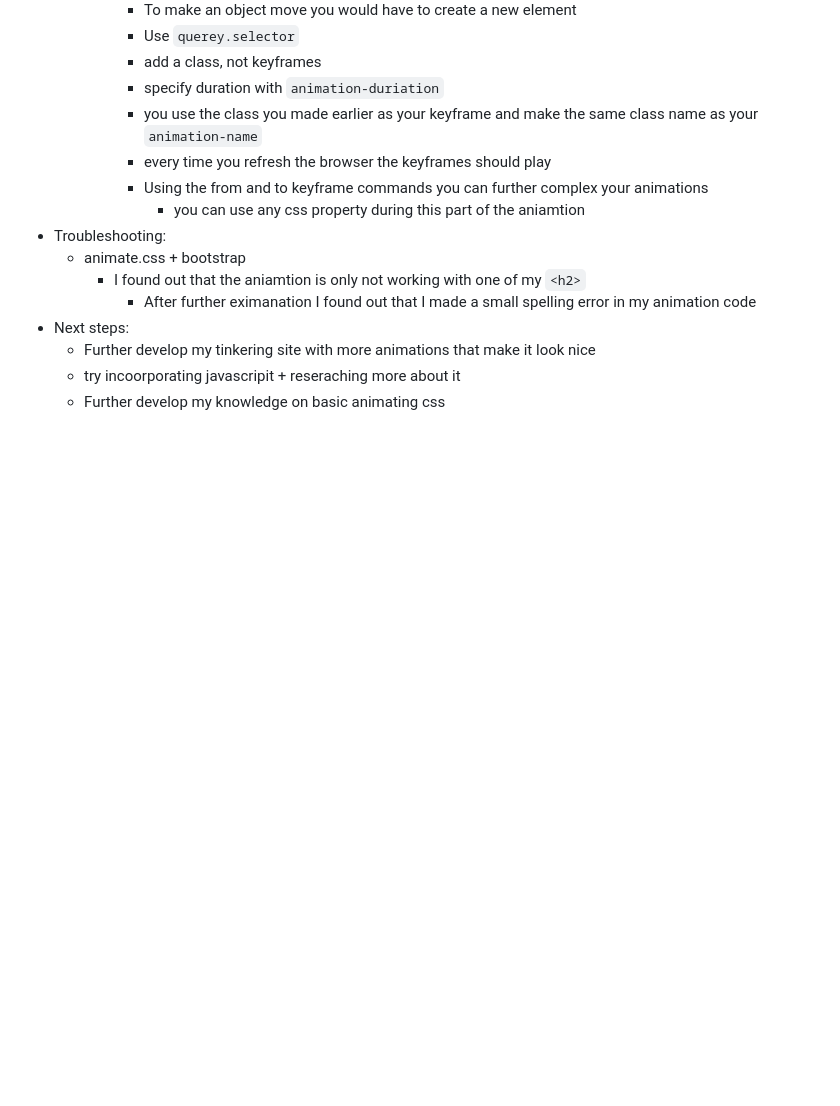
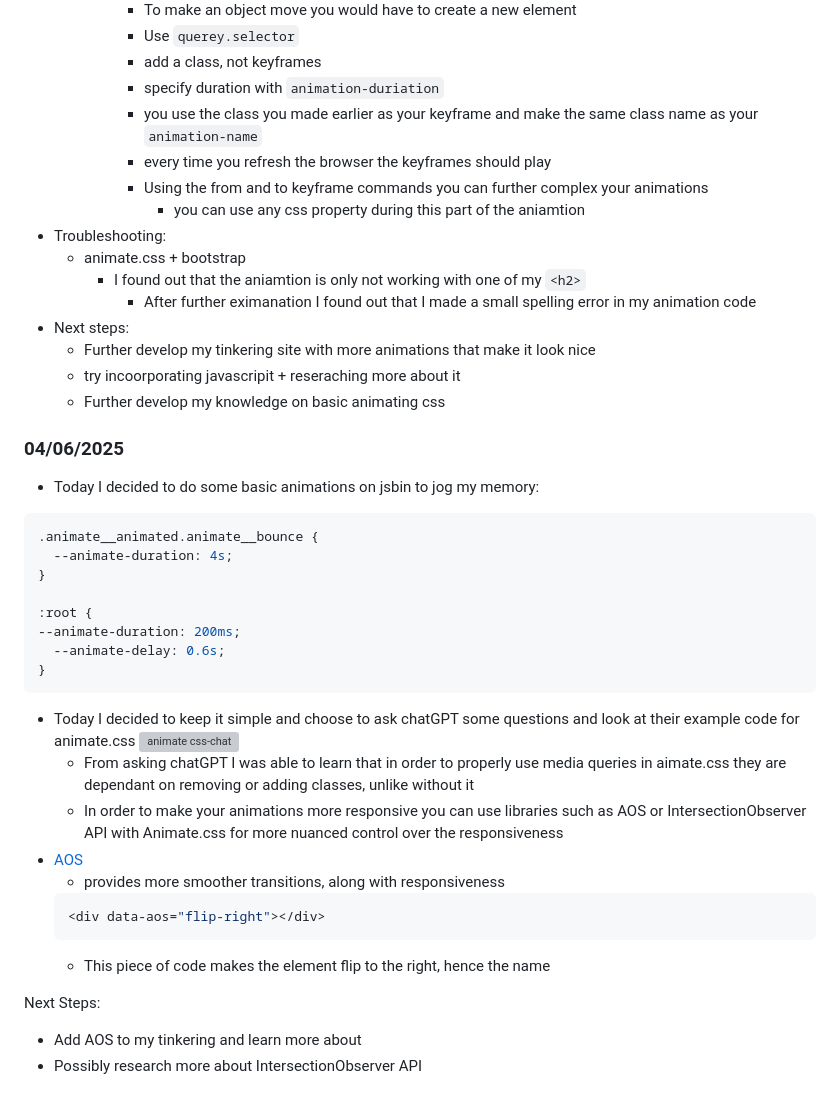
Before and after one commit to jehans8543/sep10-freedom-project, a Markdown page: tool/learning-log.md, the part around the change. Rendered like a GitHub page; blank space fills up the shorter version; grey boxes are pictures that could not be loaded.

````diff
--- a/tool/learning-log.md
+++ b/tool/learning-log.md
@@ -96,6 +96,33 @@
   * try incoorporating javascripit + reseraching more about it
   * Further develop my knowledge on basic animating css
 
+### 04/06/2025
+* Today I decided to do some basic animations on jsbin to jog my memory:
+``` CSS
+.animate__animated.animate__bounce {
+  --animate-duration: 4s;
+}
+
+:root {
+--animate-duration: 200ms;
+  --animate-delay: 0.6s;
+}
+```
+* Today I decided to keep it simple and choose to ask chatGPT some questions and look at their example code for animate.css
+![animate css-chat](https://github.com/user-attachments/assets/f3cf471a-ad2d-4863-9ae8-7b6cee6e359f)
+  * From asking chatGPT I was able to learn that in order to properly use media queries in aimate.css they are dependant on removing or adding classes, unlike without it
+  * In order to make your animations more responsive you can use libraries such as AOS or IntersectionObserver API with Animate.css for more nuanced control over the responsiveness
+* [AOS](https://michalsnik.github.io/aos/)
+  * provides more smoother transitions, along with responsiveness
+  ``` CSS
+  <div data-aos="flip-right"></div>
+  ```
+    * This piece of code makes the element flip to the right, hence the name
+
+ Next Steps:
+ * Add AOS to my tinkering and learn more about
+ * Possibly research more about IntersectionObserver API
+
 
 
 <!--
````
